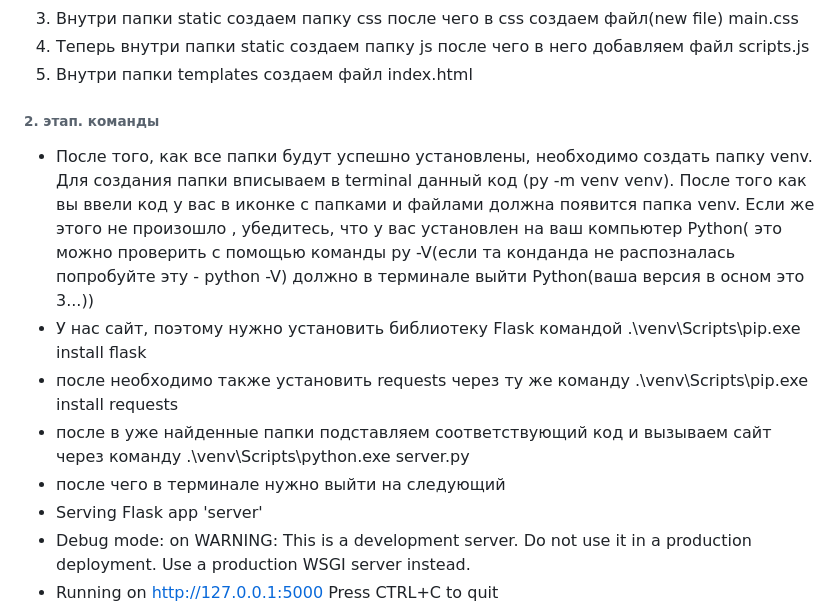
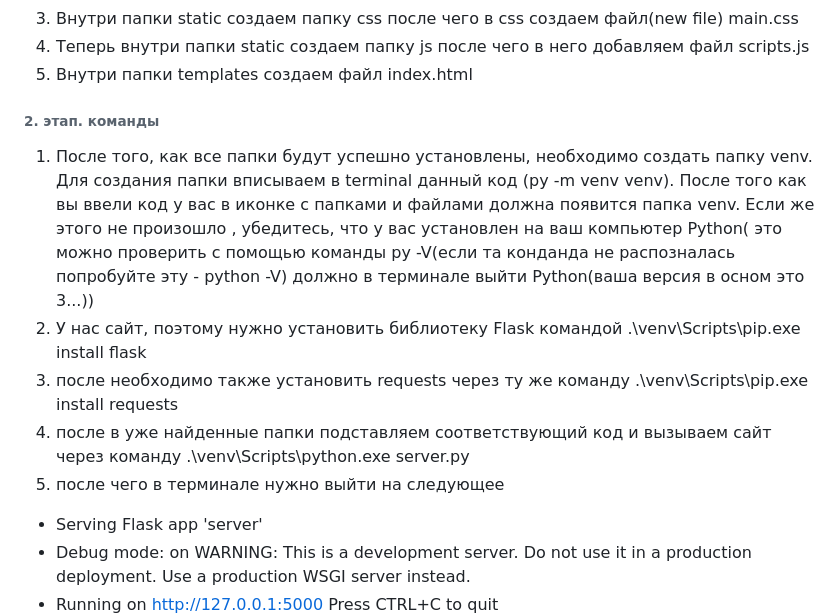
Before and after one commit to Inorentiy78/Perevodchik, a Markdown page: README.md, the part around the change. Rendered like a GitHub page.

```diff
--- a/README.md
+++ b/README.md
@@ -10,11 +10,11 @@
 4. Теперь внутри папки static создаем папку js после чего в него добавляем файл scripts.js
 5. Внутри папки templates создаем файл index.html
  ###### 2. этап. команды
-* После того, как все папки будут успешно установлены, необходимо создать папку venv. Для создания папки вписываем в terminal данный код (py -m venv venv). После того как вы ввели код у вас в иконке с папками и файлами должна появится папка venv. Если же этого не произошло , убедитесь, что у вас установлен на ваш компьютер Python( это можно проверить с помощью команды py -V(если та конданда не распозналась попробуйте эту - python -V) должно в терминале выйти Python(ваша версия в осном это 3...))
-*  У нас сайт, поэтому нужно установить библиотеку Flask командой .\venv\Scripts\pip.exe install flask
-*   после необходимо также установить requests через ту же команду .\venv\Scripts\pip.exe install requests
-* после в уже найденные папки подставляем соответствующий код и вызываем сайт через команду .\venv\Scripts\python.exe server.py
-*  после чего в терминале нужно выйти на следующий
+1. После того, как все папки будут успешно установлены, необходимо создать папку venv. Для создания папки вписываем в terminal данный код (py -m venv venv). После того как вы ввели код у вас в иконке с папками и файлами должна появится папка venv. Если же этого не произошло , убедитесь, что у вас установлен на ваш компьютер Python( это можно проверить с помощью команды py -V(если та конданда не распозналась попробуйте эту - python -V) должно в терминале выйти Python(ваша версия в осном это 3...))
+2. У нас сайт, поэтому нужно установить библиотеку Flask командой .\venv\Scripts\pip.exe install flask
+3. после необходимо также установить requests через ту же команду .\venv\Scripts\pip.exe install requests
+4. после в уже найденные папки подставляем соответствующий код и вызываем сайт через команду .\venv\Scripts\python.exe server.py
+5. после чего в терминале нужно выйти на следующее
  * Serving Flask app 'server'
  * Debug mode: on
 WARNING: This is a development server. Do not use it in a production deployment. Use a production WSGI server instead.
```
